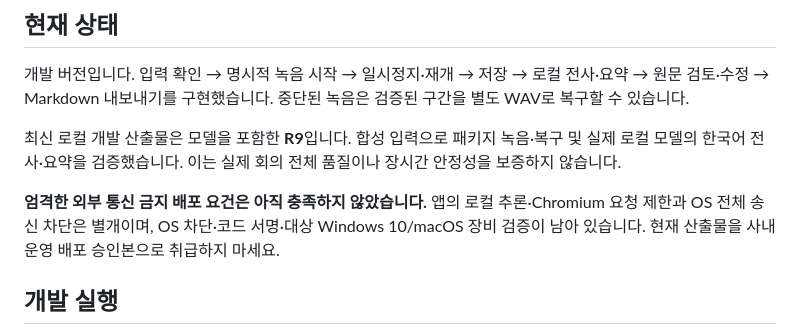
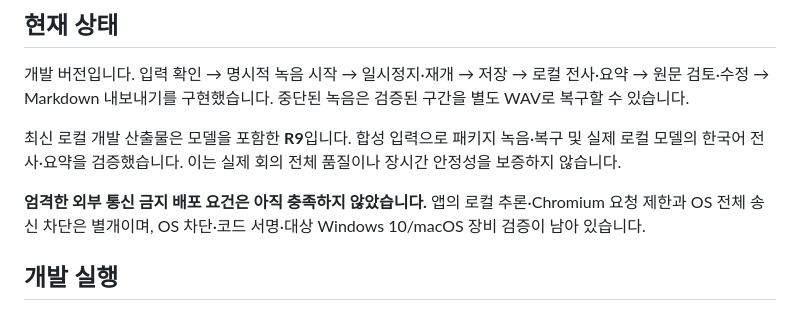
Before and after one commit to brody-0125/open-meeting-notes, a Markdown page: README.md, the part around the change. Rendered like a GitHub page.

```diff
--- a/README.md
+++ b/README.md
@@ -8,7 +8,7 @@
 
 최신 로컬 개발 산출물은 모델을 포함한 **R9**입니다. 합성 입력으로 패키지 녹음·복구 및 실제 로컬 모델의 한국어 전사·요약을 검증했습니다. 이는 실제 회의 전체 품질이나 장시간 안정성을 보증하지 않습니다.
 
-**엄격한 외부 통신 금지 배포 요건은 아직 충족하지 않았습니다.** 앱의 로컬 추론·Chromium 요청 제한과 OS 전체 송신 차단은 별개이며, OS 차단·코드 서명·대상 Windows 10/macOS 장비 검증이 남아 있습니다. 현재 산출물을 사내 운영 배포 승인본으로 취급하지 마세요.
+**엄격한 외부 통신 금지 배포 요건은 아직 충족하지 않았습니다.** 앱의 로컬 추론·Chromium 요청 제한과 OS 전체 송신 차단은 별개이며, OS 차단·코드 서명·대상 Windows 10/macOS 장비 검증이 남아 있습니다.
 
 ## 개발 실행
 
```
